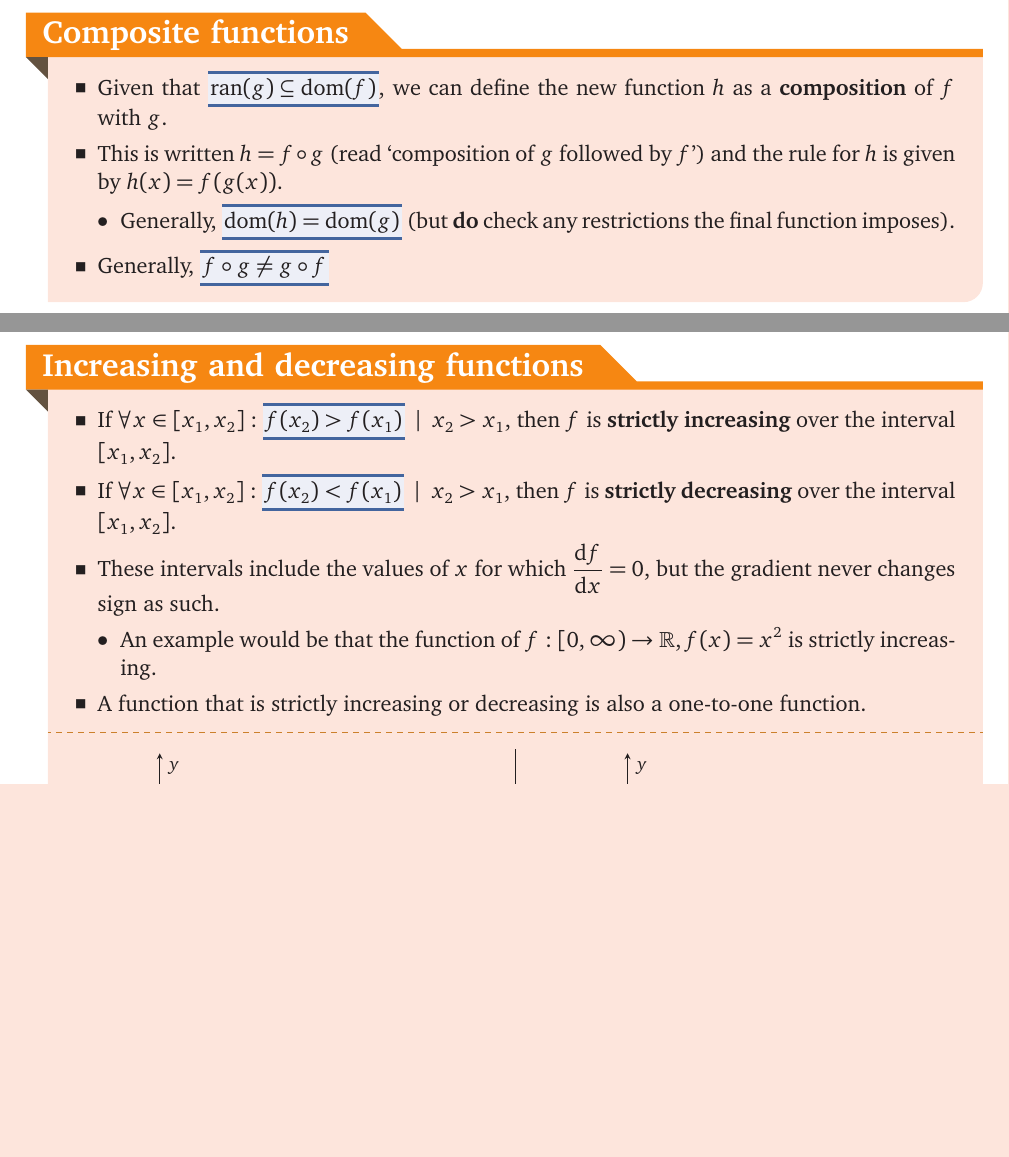
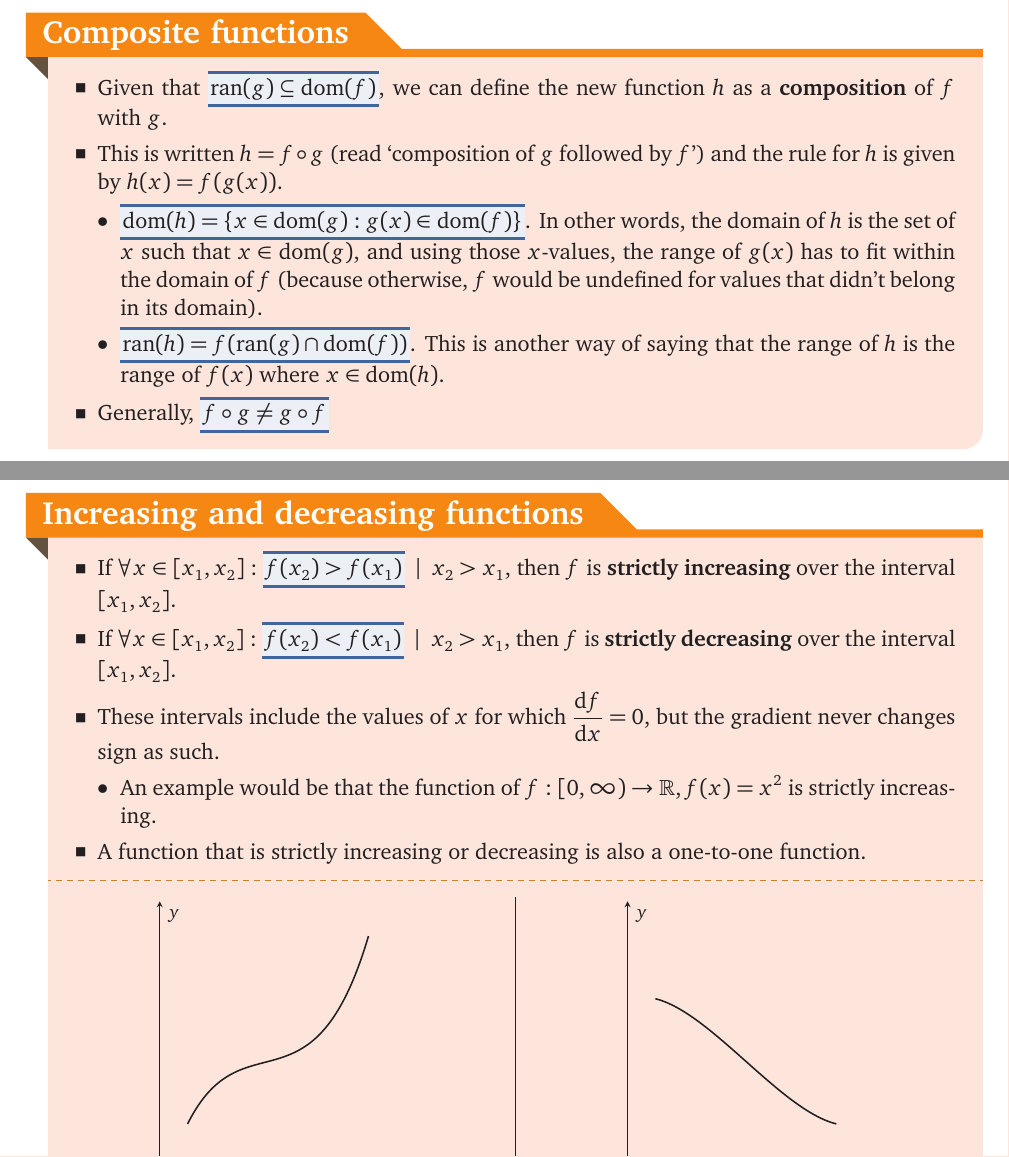
Before and after one commit to BrightBulb123/MethodsBoundReference, a LaTeX document (BoundReference.tex): two parts of pages 9 and 10 of 53, joined at a grey line, cut so that both start at the same text, the shorter picture padded with empty space. The pictures show the PDF file BoundReference.pdf that the author committed with the source.

Commit message:
Changed the notes on `Composite functions`

```diff
--- a/BoundReference.tex
+++ b/BoundReference.tex
@@ -473,7 +473,8 @@
                     \item Given that \highmath{$\ran(g) \subseteq \dom(f)$}, we can define the new function $h$ as a \textbf{composition} of $f$ with $g$.
                     \item This is written $h = f \circ g$ (read `composition of $g$ followed by $f$') and the rule for $h$ is given by $h(x) = f(g(x))$.
                     \begin{itemize}[topsep=0pt]
-                        \item Generally, \highmath{$\dom(h) = \dom(g)$} (but \textbf{do} check any restrictions the final function imposes).
+                        \item \highmath{\( \dom(h) = \curls*{ x \in \dom(g) : g(x) \in \dom(f) } \)}. In other words, the domain of \( h \) is the set of \( x \) such that \( x \in \dom(g) \), and using those \( x \)-values, the range of \( g(x) \) has to fit within the domain of \( f \) (because otherwise, \( f \) would be undefined for values that didn't belong in its domain).
+                        \item \highmath{\( \ran(h) = f\pars*{ \ran(g) \cap \dom(f) } \)}. This is another way of saying that the range of \( h \) is the range of \( f(x) \) where \( x \in \dom(h) \).
                     \end{itemize}
                     \item Generally, \highmath{$f \circ g \neq g \circ f$}
                 \end{itemize}
```
Also changed, not shown: BoundReference.pdf.
